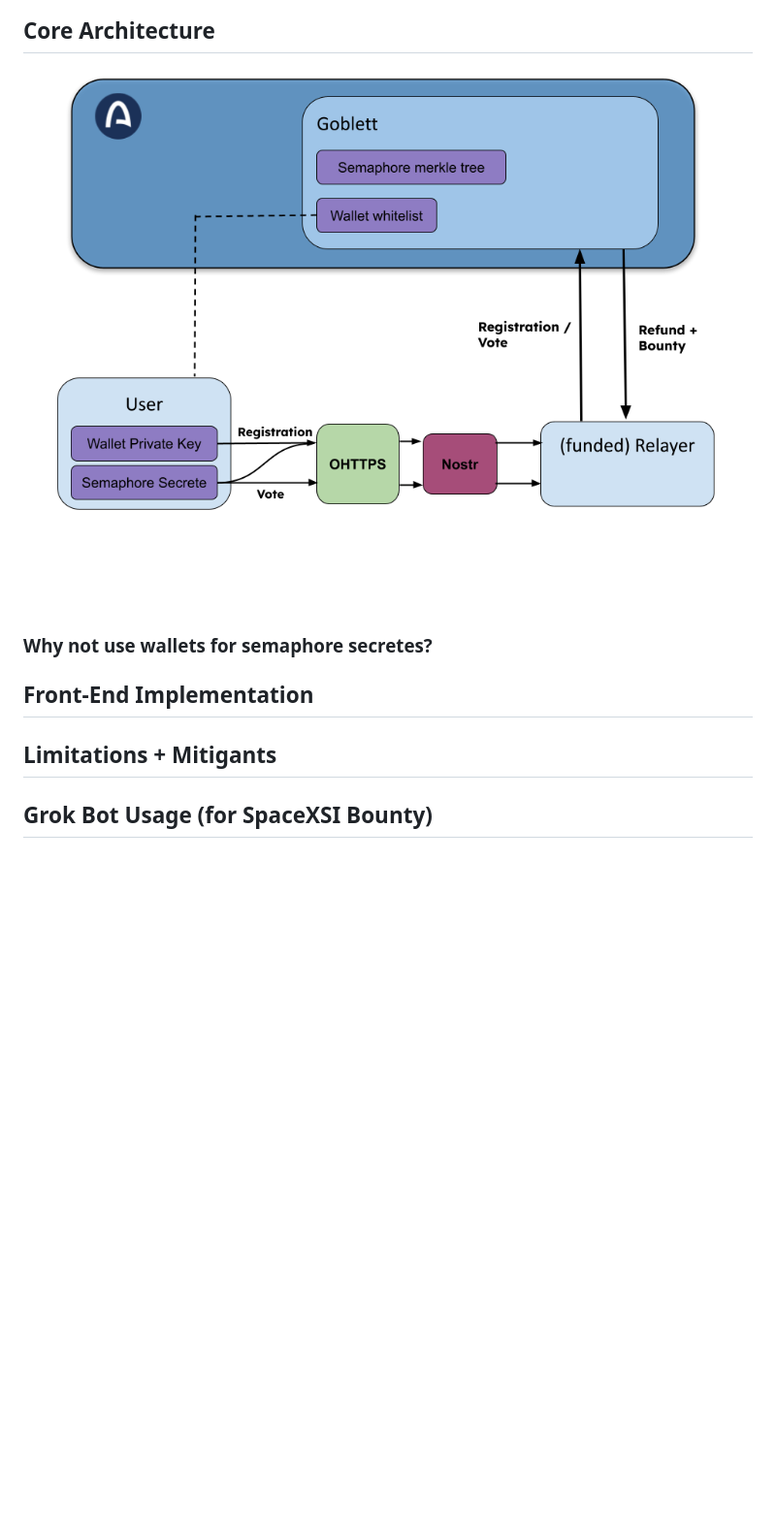
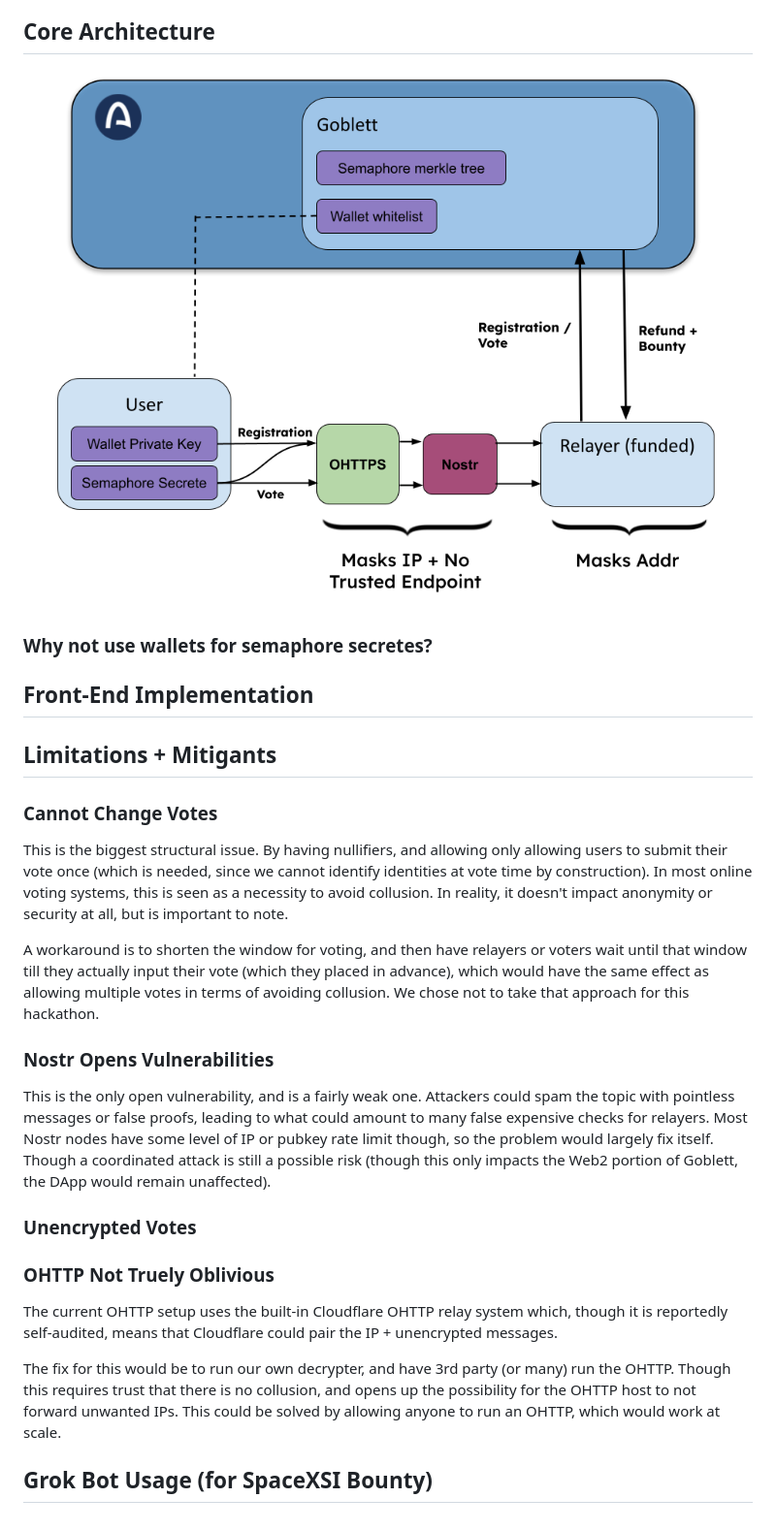
Before and after one commit to Niccolo-Bal/goblett, a Markdown page: README.md, the part around the change. Shown at 97% size. Rendered like a GitHub page; pictures changed too: media/Goblett Diagram.png; blank space fills up the shorter version.

```diff
--- a/README.md
+++ b/README.md
@@ -29,4 +29,33 @@ signatures and locally stored secretes, while maintaining minimal drawbacks (see
 
 ## Limitations + Mitigants
 
+### Cannot Change Votes
+
+This is the biggest structural issue. By having nullifiers, and allowing only allowing users to submit their vote once
+(which is needed, since we cannot identify identities at vote time by construction). In most online voting systems,
+this is seen as a necessity to avoid collusion. In reality, it doesn't impact anonymity or security at all, but is important to
+note.
+
+A workaround is to shorten the window for voting, and then have relayers or voters wait until that window till they actually input
+their vote (which they placed in advance), which would have the same effect as allowing multiple votes in terms of avoiding collusion.
+We chose not to take that approach for this hackathon.
+
+### Nostr Opens Vulnerabilities
+
+This is the only open vulnerability, and is a fairly weak one. Attackers could spam the topic with pointless messages or
+false proofs, leading to what could amount to many false expensive checks for relayers. Most Nostr nodes have some level
+of IP or pubkey rate limit though, so the problem would largely fix itself. Though a coordinated attack is still a
+possible risk (though this only impacts the Web2 portion of Goblett, the DApp would remain unaffected).
+
+### Unencrypted Votes
+
+### OHTTP Not Truely Oblivious
+
+The current OHTTP setup uses the built-in Cloudflare OHTTP relay system which, though it is reportedly self-audited, means that
+Cloudflare could pair the IP + unencrypted messages.
+
+The fix for this would be to run our own decrypter, and have 3rd party (or many) run the OHTTP. Though this requires trust that
+there is no collusion, and opens up the possibility for the OHTTP host to not forward unwanted IPs. This could be solved by allowing
+anyone to run an OHTTP, which would work at scale.
+
 ## Grok Bot Usage (for SpaceXSI Bounty)
```
Also changed, not shown: relayer/README.md (added, +47 -0 lines), 13 other files.
